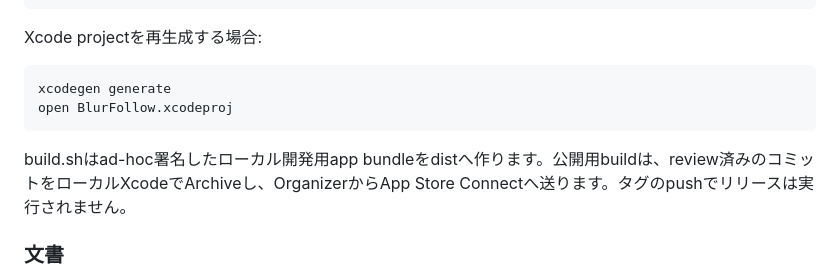
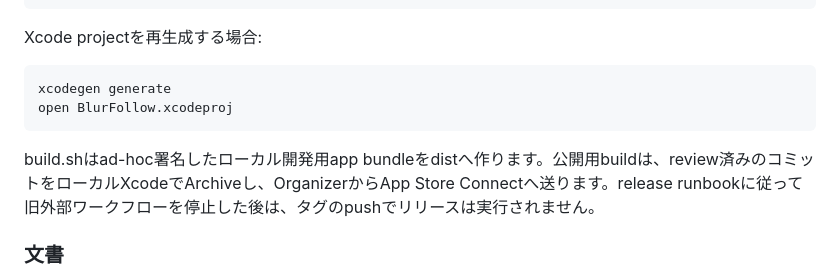
Before and after one commit to hinoshiba/BlurFollow, a Markdown page: README.md, the part around the change. GitHub-like rendering.

Commit message:
Document retirement of remote release workflows
Signed-off-by: hinoshiba <support@hinoshiba.com>

```diff
--- a/README.md
+++ b/README.md
@@ -185,7 +185,7 @@ Xcode projectを再生成する場合:
     xcodegen generate
     open BlurFollow.xcodeproj
 
-build.shはad-hoc署名したローカル開発用app bundleをdistへ作ります。公開用buildは、review済みのコミットをローカルXcodeでArchiveし、OrganizerからApp Store Connectへ送ります。タグのpushでリリースは実行されません。
+build.shはad-hoc署名したローカル開発用app bundleをdistへ作ります。公開用buildは、review済みのコミットをローカルXcodeでArchiveし、OrganizerからApp Store Connectへ送ります。release runbookに従って旧外部ワークフローを停止した後は、タグのpushでリリースは実行されません。
 
 ### 文書
 
```
Also changed, not shown: Docs/RELEASE.md (+5 -1 lines), 1 other file.
